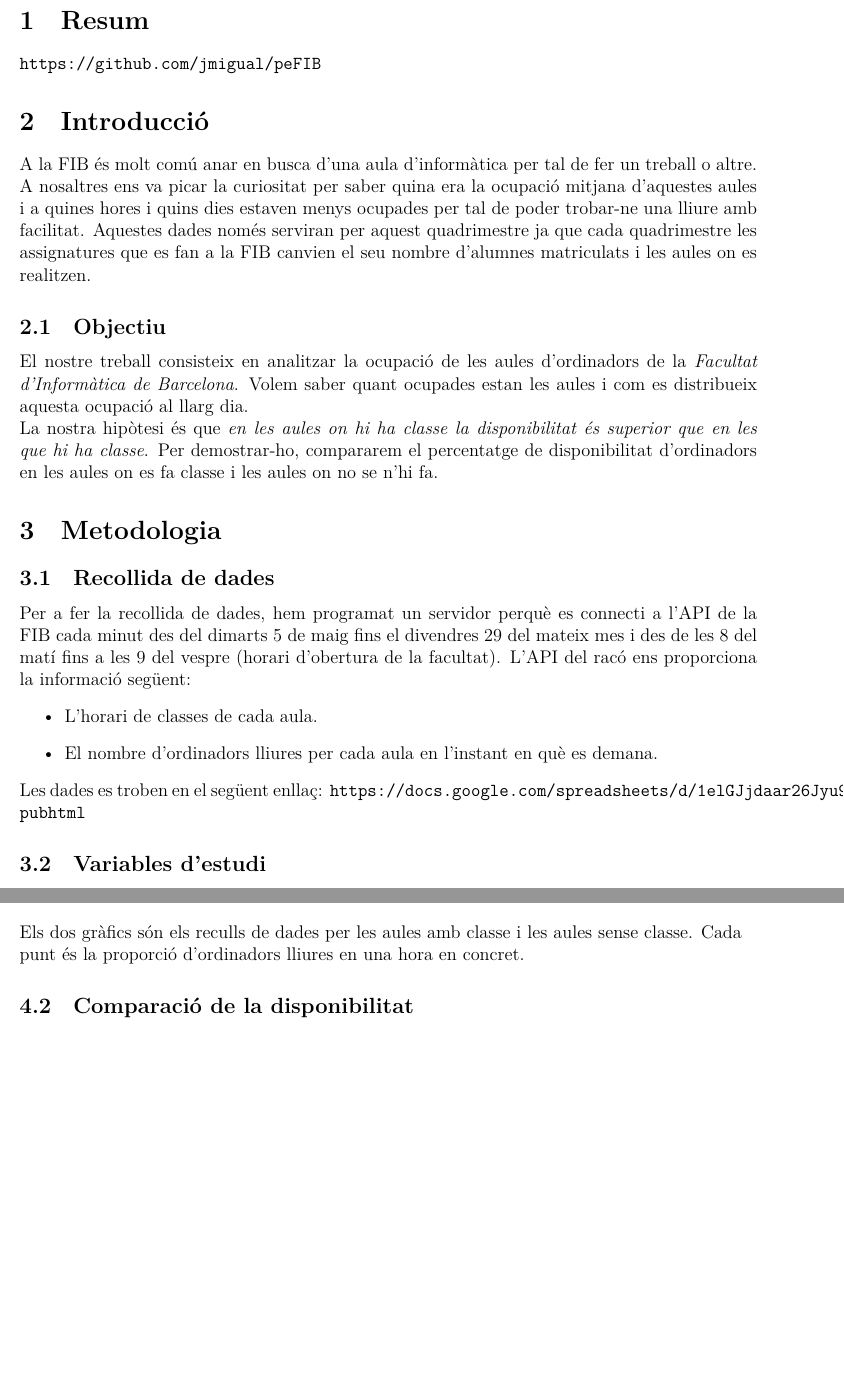
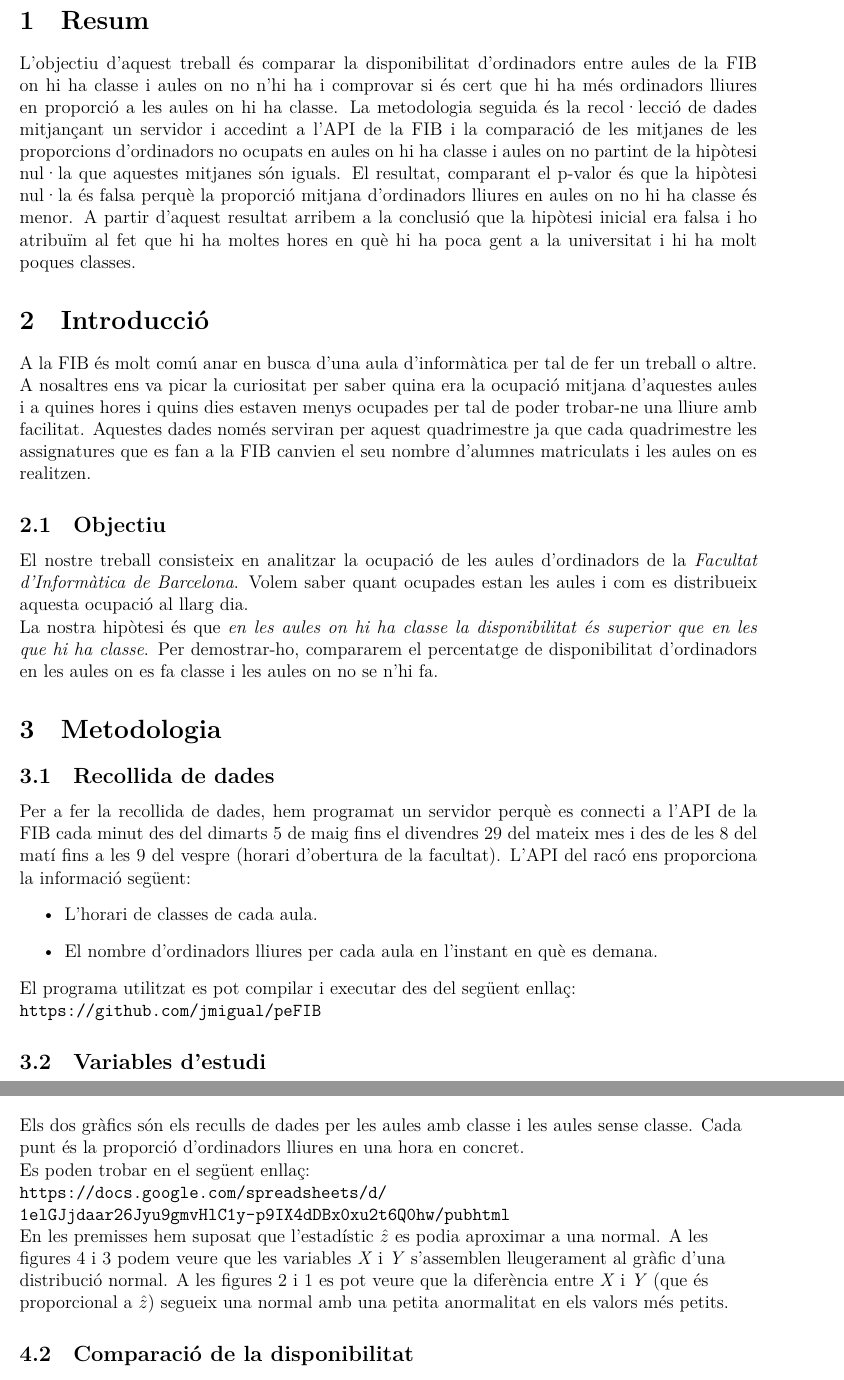
Before and after one commit to jmigual/FIB-PE, a LaTeX document (Latex/Informe.tex, which reads Latex/Metodologia.tex, Latex/Resultats.tex): two parts of pages 3 and 4 of 6 before the commit and two parts of pages 3 and 5 of 6 after it, joined at a grey line, cut so that both start at the same text, the shorter picture padded with empty space. The pictures show the PDF file Latex/Informe.pdf that the author committed with the source.

Commit message:
Afegides referències de les figures

```diff
--- a/Latex/Informe.tex
+++ b/Latex/Informe.tex
@@ -28,7 +28,11 @@
 \newpage
 \section{Resum}
 
-\url{https://github.com/jmigual/peFIB}
+
+L'objectiu d'aquest treball és comparar la disponibilitat d'ordinadors entre aules de la FIB on hi ha classe i aules on no n'hi ha i comprovar si és cert que hi ha més ordinadors lliures en proporció a les aules on hi ha classe.
+La metodologia seguida és la recol·lecció de dades mitjançant un servidor i accedint a l'API de la FIB i la comparació de les mitjanes de les proporcions d'ordinadors no ocupats en aules on hi ha classe i aules on no partint de la hipòtesi nul·la que aquestes mitjanes són iguals.
+El resultat, comparant el p-valor és que la hipòtesi nul·la és falsa perquè la proporció mitjana d'ordinadors lliures en aules on no hi ha classe és menor.
+A partir d'aquest resultat arribem a la conclusió que la hipòtesi inicial era falsa i ho atribuïm al fet que hi ha moltes hores en què hi ha poca gent a la universitat i hi ha molt poques classes.
 
 \section{Introducció}
 
--- a/Latex/Metodologia.tex
+++ b/Latex/Metodologia.tex
@@ -7,9 +7,9 @@ L'API del racó ens proporciona la informació següent:
 	\item L'horari de classes de cada aula.
 	\item El nombre d'ordinadors lliures per cada aula en l'instant en què es demana.
 \end{itemize}
-Les dades es troben en el següent enllaç:
-\url{https://docs.google.com/spreadsheets/d/1elGJjdaar26Jyu9gmvHlC1y-p9IX4dDBx0xu2t6Q0hw/pubhtml}
 
+El programa utilitzat es pot compilar i executar des del següent enllaç: \\
+\url{https://github.com/jmigual/peFIB}
 
 \subsection{Variables d'estudi}
 Per tal de fer-nos una idea de com és la disponibilitat de les aules, hem decidit treballar amb les variables següents:
--- a/Latex/Resultats.tex
+++ b/Latex/Resultats.tex
@@ -17,3 +17,11 @@ Les dades obtingudes han estat les següents:
 
 Els dos gràfics són els reculls de dades per les aules amb classe i les aules sense classe. Cada punt és la proporció d'ordinadors lliures en una hora en concret.
 
+Es poden trobar en el següent enllaç:\\
+\url{https://docs.google.com/spreadsheets/d/1elGJjdaar26Jyu9gmvHlC1y-p9IX4dDBx0xu2t6Q0hw/pubhtml}
+
+En les premisses hem suposat que l'estadístic $\hat{z}$ es podia aproximar a una normal. A les figures \ref{fig:densX} i \ref{fig:densY} podem veure que les variables \emph{X} i \emph{Y} s'assemblen lleugerament al gràfic d'una distribució normal. A les figures \ref{fig:histograma} i \ref{fig:qqplot} es pot veure que la diferència entre \emph{X} i \emph{Y} (que és proporcional a $\hat{z}$) segueix una normal amb una petita anormalitat en els valors més petits.
+
+\begin{figure}
+\centering
+\begin{minipage}{0.45\linewidth}
@@ -20,3 +36,7 @@ Els dos gràfics són els reculls de dades per les aules amb classe i les aules
+\label{fig:histograma}
+\end{minipage}
+\end{figure}
+
 \subsection{Comparació de la disponibilitat}
 
 
```
Also changed, not shown: Latex/Informe.pdf, Latex/images/histograma.eps (added), Latex/images/qqplot.eps (added), Latex/Informe.tex (2 more changed lines), Latex/Metodologia.tex (2 more changed lines), Latex/Resultats.tex (10 more changed lines).
